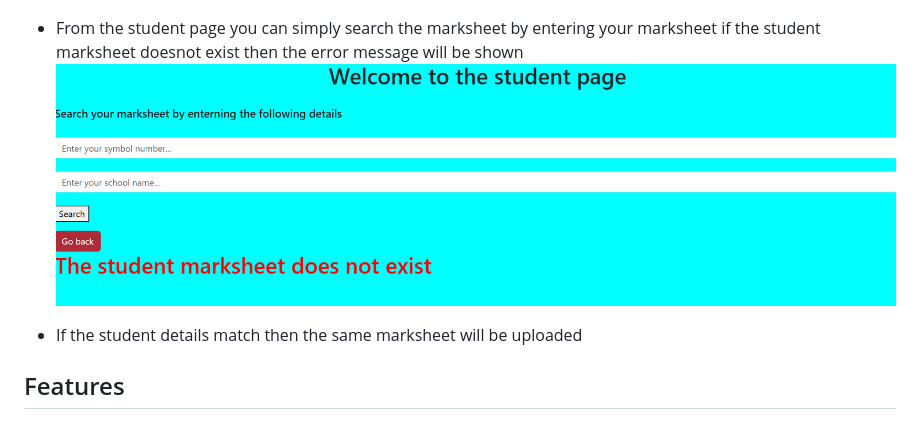
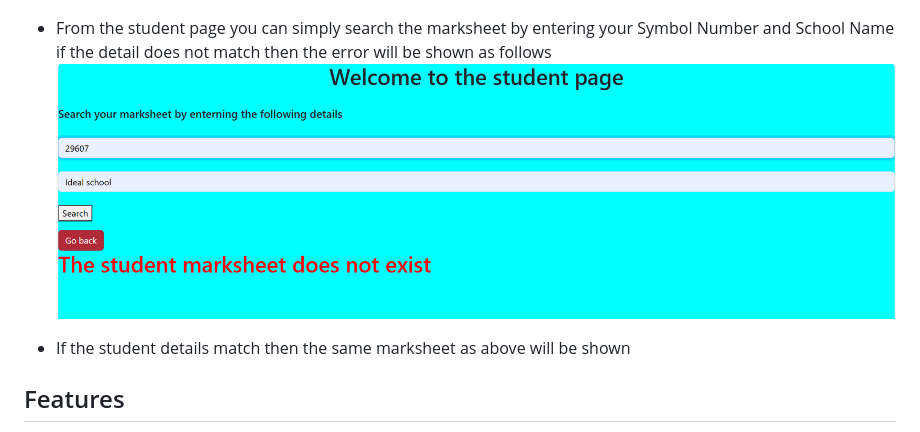
Before and after one commit to SalanKatuwal/django-student-marksheet, a Markdown page: README.md, the part around the change. Rendered like a GitHub page; pictures changed too: photos/searchfail.png.

```diff
--- a/README.md
+++ b/README.md
@@ -27,11 +27,10 @@ A web application built with Django to manage and display student marksheets. It
 - You donot need to enter any credentials to login as a student
 ![App Screenshot](/photos/student.png)
 
-- From the student page you can simply search the marksheet by entering your marksheet if the student marksheet doesnot exist then the error message will be shown
+- From the student page you can simply search the marksheet by entering your Symbol Number and School Name if the detail does not match then the error will be shown as follows
 ![App Screenshot](/photos/searchfail.png)
 
-- If the student details match then the same marksheet will be uploaded
-
+- If the student details match then the same marksheet as above will be shown
 ## Features
 
 - Handle the login properly only the superuser can login as a teacher
```
